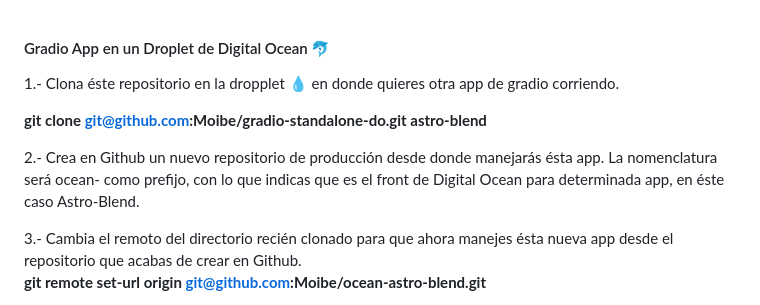
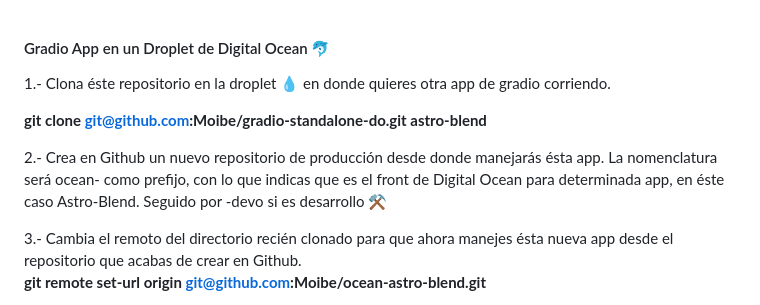
Before and after one commit to Moibe/superheroes-prod, a Markdown page: README.md, the part around the change. GitHub-like rendering.

```diff
--- a/README.md
+++ b/README.md
@@ -1,11 +1,11 @@
 #### Gradio App en un Droplet de Digital Ocean 🐬
 
-1.- Clona éste repositorio en la dropplet 💧 en donde quieres otra app de gradio corriendo.<br>
+1.- Clona éste repositorio en la droplet 💧 en donde quieres otra app de gradio corriendo.<br>
 
 **git clone git@github.com:Moibe/gradio-standalone-do.git astro-blend**
 
 2.- Crea en Github un nuevo repositorio de producción desde donde manejarás ésta app.
-La nomenclatura será ocean- como prefijo, con lo que indicas que es el front de Digital Ocean para determinada app, en éste caso Astro-Blend.
+La nomenclatura será ocean- como prefijo, con lo que indicas que es el front de Digital Ocean para determinada app, en éste caso Astro-Blend. Seguido por -devo si es desarrollo ⚒️
 
 3.- Cambia el remoto del directorio recién clonado para que ahora manejes ésta nueva app desde el repositorio que acabas de crear en Github.<br>
 **git remote set-url origin git@github.com:Moibe/ocean-astro-blend.git**
```
